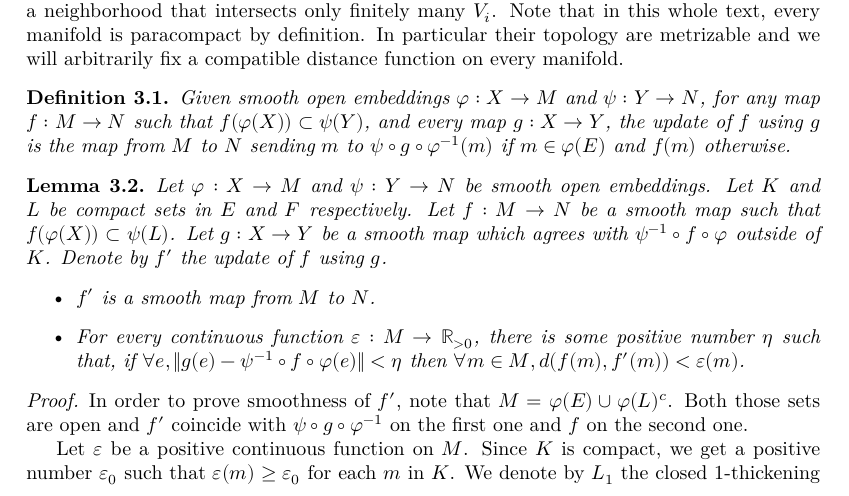
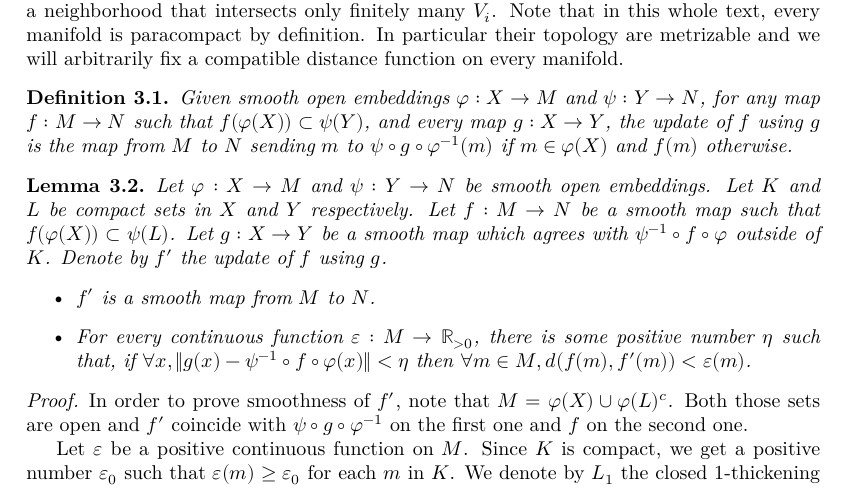
Before and after one commit to leanprover-community/sphere-eversion, a LaTeX thesis (blueprint/src/print.tex, which reads blueprint/src/global_convex_integration.tex): part of page 20 of 28, cut so that both start at the same text. Compiled offline with XeLaTeX.

Commit message:
Add formal statements for `def:update` and `lem:updating`

```diff
--- a/blueprint/src/global_convex_integration.tex
+++ b/blueprint/src/global_convex_integration.tex
@@ -21,17 +21,21 @@ compatible distance function on every manifold.
 
 \begin{definition}
   \label{def:update}
+  \lean{open_smooth_embedding.update}
+  \leanok
   Given smooth open embeddings $φ : X → M$ and $ψ : Y → N$, for any map
   $f : M → N$ such that $f(φ(X)) ⊂ ψ(Y)$, and every map $g : X → Y$, the update of $f$
   using $g$ is the map from $M$ to $N$ sending $m$ to $ψ ∘ g ∘ φ⁻¹(m)$ if
-  $m ∈ φ(E)$ and $f(m)$ otherwise.
+  $m ∈ φ(X)$ and $f(m)$ otherwise.
 \end{definition}
 
 \begin{lemma}
   \label{lem:updating}
   \uses{def:update}
+  \lean{open_smooth_embedding.nice_update_of_eq_outside_compact}
+  \leanok
   Let $φ : X → M$ and $ψ : Y → N$ be smooth open embeddings. Let $K$ and $L$ be
-  compact sets in $E$ and $F$ respectively. Let $f : M → N$ be a smooth map such
+  compact sets in $X$ and $Y$ respectively. Let $f : M → N$ be a smooth map such
   that $f(φ(X)) ⊂ ψ(L)$. Let $g : X → Y$ be a smooth map which agrees with
   $ψ⁻¹∘f∘φ$ outside of $K$. Denote by $f'$ the update of $f$ using $g$.
   \begin{itemize}
@@ -39,13 +43,13 @@ compatible distance function on every manifold.
       $f'$ is a smooth map from $M$ to $N$.
     \item
       For every continuous function $ε : M → ℝ_{> 0}$, there is some positive
-      number $η$ such that, if $∀ e, ‖g(e) - ψ⁻¹∘f∘φ(e)‖ < η$ then
+      number $η$ such that, if $∀ x, ‖g(x) - ψ⁻¹∘f∘φ(x)‖ < η$ then
       $∀ m ∈ M, d(f(m), f'(m)) < ε(m)$.
   \end{itemize}
 \end{lemma}
 
 \begin{proof}
-  In order to prove smoothness of $f'$, note that $M = φ(E) ∪ φ(L)^c$. Both
+  In order to prove smoothness of $f'$, note that $M = φ(X) ∪ φ(L)^c$. Both
   those sets are open and $f'$ coincide with $ψ ∘ g ∘ φ⁻¹$ on the first one and
   $f$ on the second one.
 
```
Also changed, not shown: 1 other file.
